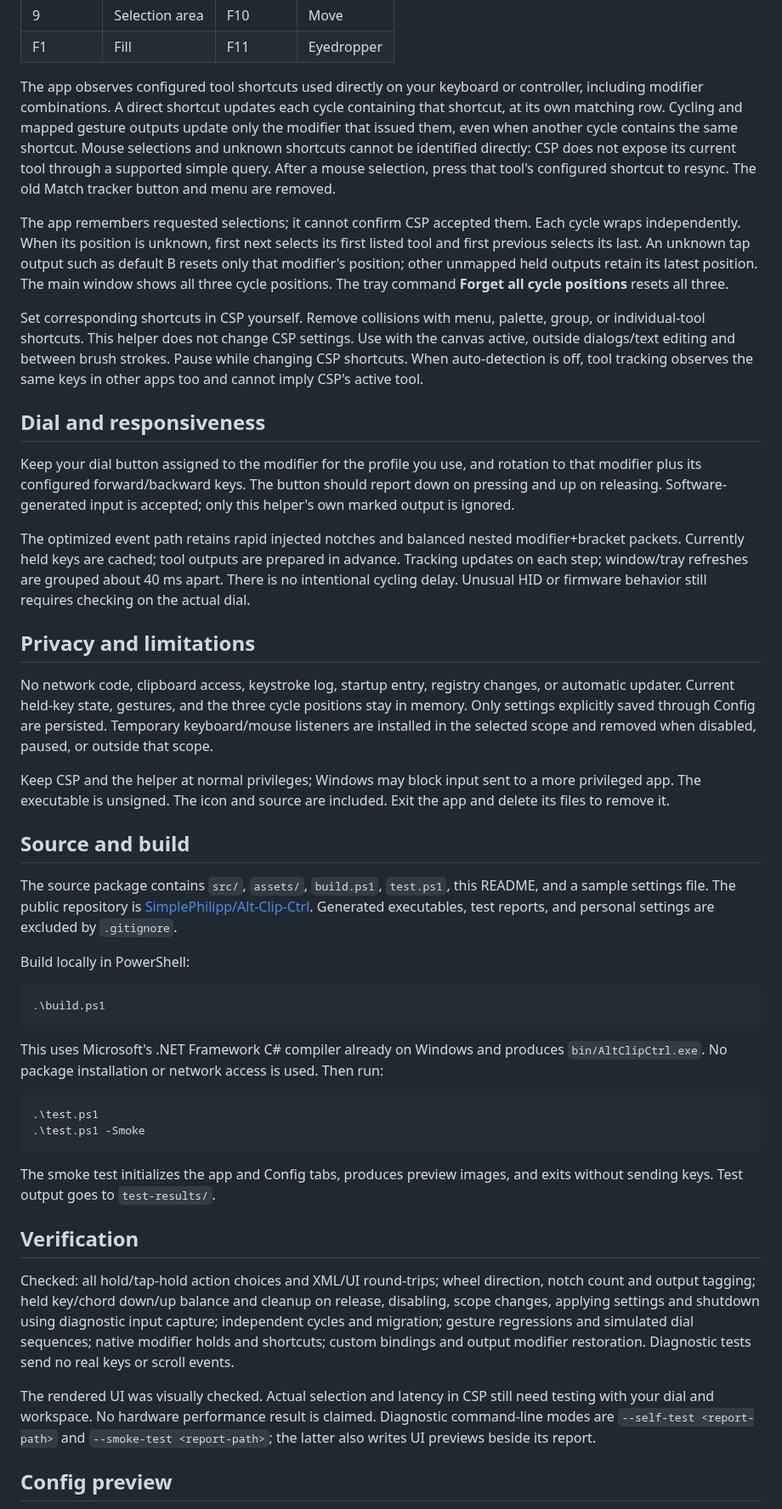
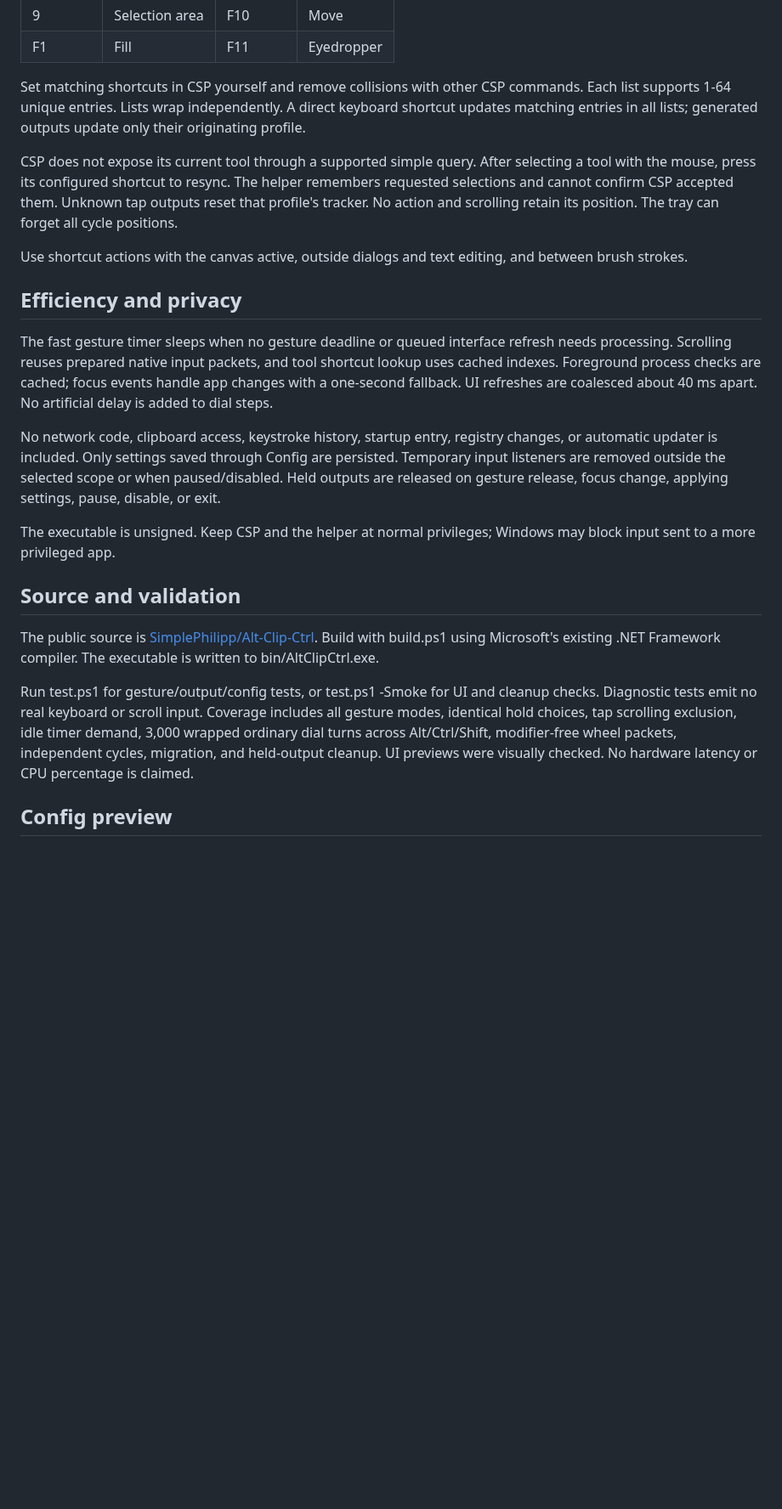
Before and after one commit to SimplePhilipp/Alt-Clip-Ctrl, a Markdown page: README.md, the part around one of its changes. Shown at 85% size. Drawn GitHub-style; blank space fills up the shorter version.

````diff
--- a/README.md
+++ b/README.md
@@ -87,48 +61,25 @@ Default order:
 | 9 | Selection area | F10 | Move |
 | F1 | Fill | F11 | Eyedropper |
 
-The app observes configured tool shortcuts used directly on your keyboard or controller, including modifier combinations. A direct shortcut updates each cycle containing that shortcut, at its own matching row. Cycling and mapped gesture outputs update only the modifier that issued them, even when another cycle contains the same shortcut. Mouse selections and unknown shortcuts cannot be identified directly: CSP does not expose its current tool through a supported simple query. After a mouse selection, press that tool's configured shortcut to resync. The old Match tracker button and menu are removed.
+Set matching shortcuts in CSP yourself and remove collisions with other CSP commands. Each list supports 1-64 unique entries. Lists wrap independently. A direct keyboard shortcut updates matching entries in all lists; generated outputs update only their originating profile.
 
-The app remembers requested selections; it cannot confirm CSP accepted them. Each cycle wraps independently. When its position is unknown, first next selects its first listed tool and first previous selects its last. An unknown tap output such as default B resets only that modifier's position; other unmapped held outputs retain its latest position. The main window shows all three cycle positions. The tray command **Forget all cycle positions** resets all three.
+CSP does not expose its current tool through a supported simple query. After selecting a tool with the mouse, press its configured shortcut to resync. The helper remembers requested selections and cannot confirm CSP accepted them. Unknown tap outputs reset that profile's tracker. No action and scrolling retain its position. The tray can forget all cycle positions.
 
-Set corresponding shortcuts in CSP yourself. Remove collisions with menu, palette, group, or individual-tool shortcuts. This helper does not change CSP settings. Use with the canvas active, outside dialogs/text editing and between brush strokes. Pause while changing CSP shortcuts. When auto-detection is off, tool tracking observes the same keys in other apps too and cannot imply CSP's active tool.
+Use shortcut actions with the canvas active, outside dialogs and text editing, and between brush strokes.
 
-## Dial and responsiveness
+## Efficiency and privacy
 
-Keep your dial button assigned to the modifier for the profile you use, and rotation to that modifier plus its configured forward/backward keys. The button should report down on pressing and up on releasing. Software-generated input is accepted; only this helper's own marked output is ignored.
+The fast gesture timer sleeps when no gesture deadline or queued interface refresh needs processing. Scrolling reuses prepared native input packets, and tool shortcut lookup uses cached indexes. Foreground process checks are cached; focus events handle app changes with a one-second fallback. UI refreshes are coalesced about 40 ms apart. No artificial delay is added to dial steps.
 
-The optimized event path retains rapid injected notches and balanced nested modifier+bracket packets. Currently held keys are cached; tool outputs are prepared in advance. Tracking updates on each step; window/tray refreshes are grouped about 40 ms apart. There is no intentional cycling delay. Unusual HID or firmware behavior still requires checking on the actual dial.
+No network code, clipboard access, keystroke history, startup entry, registry changes, or automatic updater is included. Only settings saved through Config are persisted. Temporary input listeners are removed outside the selected scope or when paused/disabled. Held outputs are released on gesture release, focus change, applying settings, pause, disable, or exit.
 
-## Privacy and limitations
+The executable is unsigned. Keep CSP and the helper at normal privileges; Windows may block input sent to a more privileged app.
 
-No network code, clipboard access, keystroke log, startup entry, registry changes, or automatic updater. Current held-key state, gestures, and the three cycle positions stay in memory. Only settings explicitly saved through Config are persisted. Temporary keyboard/mouse listeners are installed in the selected scope and removed when disabled, paused, or outside that scope.
+## Source and validation
 
-Keep CSP and the helper at normal privileges; Windows may block input sent to a more privileged app. The executable is unsigned. The icon and source are included. Exit the app and delete its files to remove it.
+The public source is [SimplePhilipp/Alt-Clip-Ctrl](https://github.com/SimplePhilipp/Alt-Clip-Ctrl). Build with build.ps1 using Microsoft's existing .NET Framework compiler. The executable is written to bin/AltClipCtrl.exe.
 
-## Source and build
-
-The source package contains `src/`, `assets/`, `build.ps1`, `test.ps1`, this README, and a sample settings file. The public repository is [SimplePhilipp/Alt-Clip-Ctrl](https://github.com/SimplePhilipp/Alt-Clip-Ctrl). Generated executables, test reports, and personal settings are excluded by `.gitignore`.
-
-Build locally in PowerShell:
-
-```powershell
-.\build.ps1
-```
-
-This uses Microsoft's .NET Framework C# compiler already on Windows and produces `bin/AltClipCtrl.exe`. No package installation or network access is used. Then run:
-
-```powershell
-.\test.ps1
-.\test.ps1 -Smoke
-```
-
-The smoke test initializes the app and Config tabs, produces preview images, and exits without sending keys. Test output goes to `test-results/`.
-
-## Verification
-
-Checked: all hold/tap-hold action choices and XML/UI round-trips; wheel direction, notch count and output tagging; held key/chord down/up balance and cleanup on release, disabling, scope changes, applying settings and shutdown using diagnostic input capture; independent cycles and migration; gesture regressions and simulated dial sequences; native modifier holds and shortcuts; custom bindings and output modifier restoration. Diagnostic tests send no real keys or scroll events.
-
-The rendered UI was visually checked. Actual selection and latency in CSP still need testing with your dial and workspace. No hardware performance result is claimed. Diagnostic command-line modes are `--self-test <report-path>` and `--smoke-test <report-path>`; the latter also writes UI previews beside its report.
+Run test.ps1 for gesture/output/config tests, or test.ps1 -Smoke for UI and cleanup checks. Diagnostic tests emit no real keyboard or scroll input. Coverage includes all gesture modes, identical hold choices, tap scrolling exclusion, idle timer demand, 3,000 wrapped ordinary dial turns across Alt/Ctrl/Shift, modifier-free wheel packets, independent cycles, migration, and held-output cleanup. UI previews were visually checked. No hardware latency or CPU percentage is claimed.
 
 ## Config preview
 
````
Also changed, not shown: other parts of README.md (+28 -54 lines), docs/config.png, docs/hold.png, docs/main.png, docs/no-action.png, docs/scroll.png, docs/tools.png, 8 other files.
